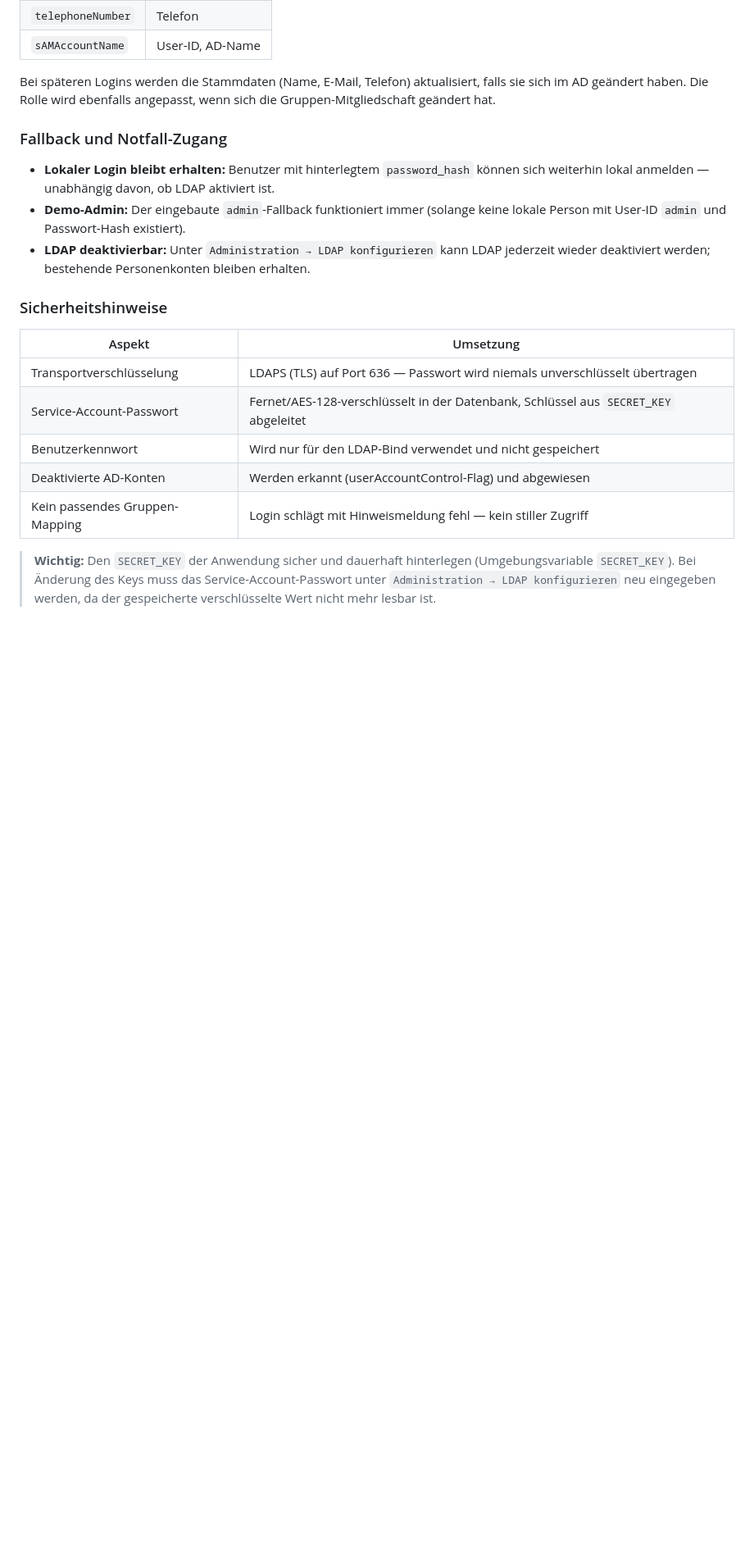
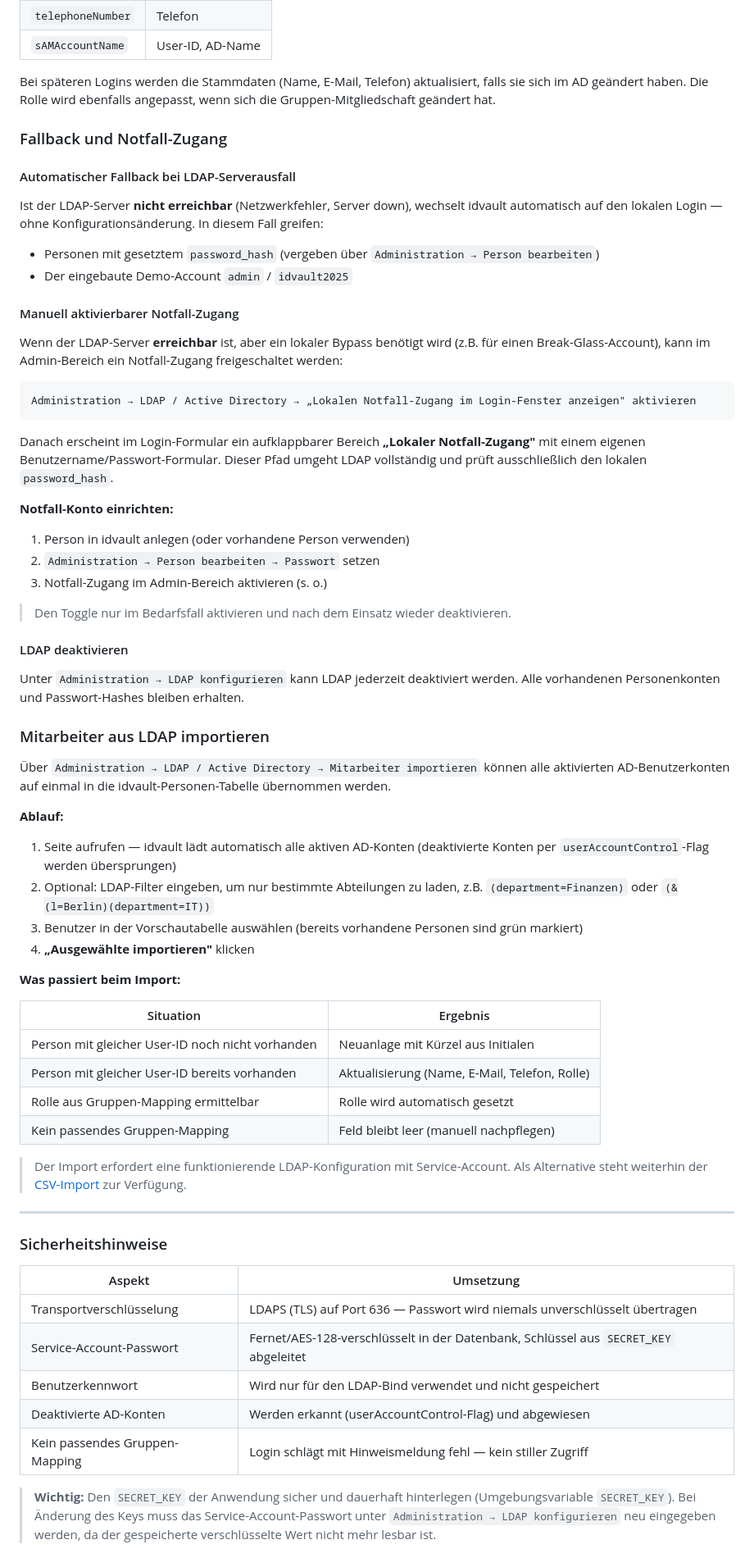
Before and after one commit to hvorragend/idvault, a Markdown page: README.md, the part around one of its changes. Shown at 82% size. GitHub-like rendering; blank space fills up the shorter version.

Commit message:
README: LDAP-Import, Notfall-Zugang und Berechtigungsmatrix dokumentiert
- Berechtigungsmatrix: LDAP-Konfiguration, LDAP-Import und Notfall-Zugang
  als Administrator-exklusive Funktionen ergänzt
- 'Fallback und Notfall-Zugang': Automatischen Fallback bei Server-Ausfall
  klar von manuell aktivierbarem Notfall-Zugang getrennt; Toggle-Vorgang
  Schritt für Schritt erklärt
- Neuer Abschnitt 'Mitarbeiter aus LDAP importieren': Filter, Import-Logik,
  Ergebnis-Tabelle
- 'Login und Benutzerverwaltung': ungenauen Satz über lokalen Fallback
  präzisiert

https://claude.ai/code/session_011phcY6iLJ1RZjr5HzEHSFW

````diff
--- a/README.md
+++ b/README.md
@@ -201,13 +206,69 @@ sich die Gruppen-Mitgliedschaft geändert hat.
 
 ### Fallback und Notfall-Zugang
 
-- **Lokaler Login bleibt erhalten:** Benutzer mit hinterlegtem `password_hash`
-  können sich weiterhin lokal anmelden — unabhängig davon, ob LDAP aktiviert ist.
-- **Demo-Admin:** Der eingebaute `admin`-Fallback funktioniert immer (solange
-  keine lokale Person mit User-ID `admin` und Passwort-Hash existiert).
-- **LDAP deaktivierbar:** Unter `Administration → LDAP konfigurieren` kann
-  LDAP jederzeit wieder deaktiviert werden; bestehende Personenkonten bleiben
-  erhalten.
+#### Automatischer Fallback bei LDAP-Serverausfall
+
+Ist der LDAP-Server **nicht erreichbar** (Netzwerkfehler, Server down), wechselt
+idvault automatisch auf den lokalen Login — ohne Konfigurationsänderung. In diesem
+Fall greifen:
+
+- Personen mit gesetztem `password_hash` (vergeben über `Administration → Person bearbeiten`)
+- Der eingebaute Demo-Account `admin` / `idvault2025`
+
+#### Manuell aktivierbarer Notfall-Zugang
+
+Wenn der LDAP-Server **erreichbar** ist, aber ein lokaler Bypass benötigt wird
+(z.B. für einen Break-Glass-Account), kann im Admin-Bereich ein Notfall-Zugang
+freigeschaltet werden:
+
+```
+Administration → LDAP / Active Directory → „Lokalen Notfall-Zugang im Login-Fenster anzeigen" aktivieren
+```
+
+Danach erscheint im Login-Formular ein aufklappbarer Bereich **„Lokaler Notfall-Zugang"**
+mit einem eigenen Benutzername/Passwort-Formular. Dieser Pfad umgeht LDAP vollständig
+und prüft ausschließlich den lokalen `password_hash`.
+
+**Notfall-Konto einrichten:**
+
+1. Person in idvault anlegen (oder vorhandene Person verwenden)
+2. `Administration → Person bearbeiten → Passwort` setzen
+3. Notfall-Zugang im Admin-Bereich aktivieren (s. o.)
+
+> Den Toggle nur im Bedarfsfall aktivieren und nach dem Einsatz wieder deaktivieren.
+
+#### LDAP deaktivieren
+
+Unter `Administration → LDAP konfigurieren` kann LDAP jederzeit deaktiviert werden.
+Alle vorhandenen Personenkonten und Passwort-Hashes bleiben erhalten.
+
+### Mitarbeiter aus LDAP importieren
+
+Über `Administration → LDAP / Active Directory → Mitarbeiter importieren` können alle
+aktivierten AD-Benutzerkonten auf einmal in die idvault-Personen-Tabelle übernommen werden.
+
+**Ablauf:**
+
+1. Seite aufrufen — idvault lädt automatisch alle aktiven AD-Konten (deaktivierte
+   Konten per `userAccountControl`-Flag werden übersprungen)
+2. Optional: LDAP-Filter eingeben, um nur bestimmte Abteilungen zu laden,
+   z.B. `(department=Finanzen)` oder `(&(l=Berlin)(department=IT))`
+3. Benutzer in der Vorschautabelle auswählen (bereits vorhandene Personen sind grün markiert)
+4. **„Ausgewählte importieren"** klicken
+
+**Was passiert beim Import:**
+
+| Situation | Ergebnis |
+|---|---|
+| Person mit gleicher User-ID noch nicht vorhanden | Neuanlage mit Kürzel aus Initialen |
+| Person mit gleicher User-ID bereits vorhanden | Aktualisierung (Name, E-Mail, Telefon, Rolle) |
+| Rolle aus Gruppen-Mapping ermittelbar | Rolle wird automatisch gesetzt |
+| Kein passendes Gruppen-Mapping | Feld bleibt leer (manuell nachpflegen) |
+
+> Der Import erfordert eine funktionierende LDAP-Konfiguration mit Service-Account.
+> Als Alternative steht weiterhin der [CSV-Import](#mitarbeiterdaten-importieren-csv) zur Verfügung.
+
+---
 
 ### Sicherheitshinweise
 
````
Also changed, not shown: other parts of README.md (+6 -1 lines).
